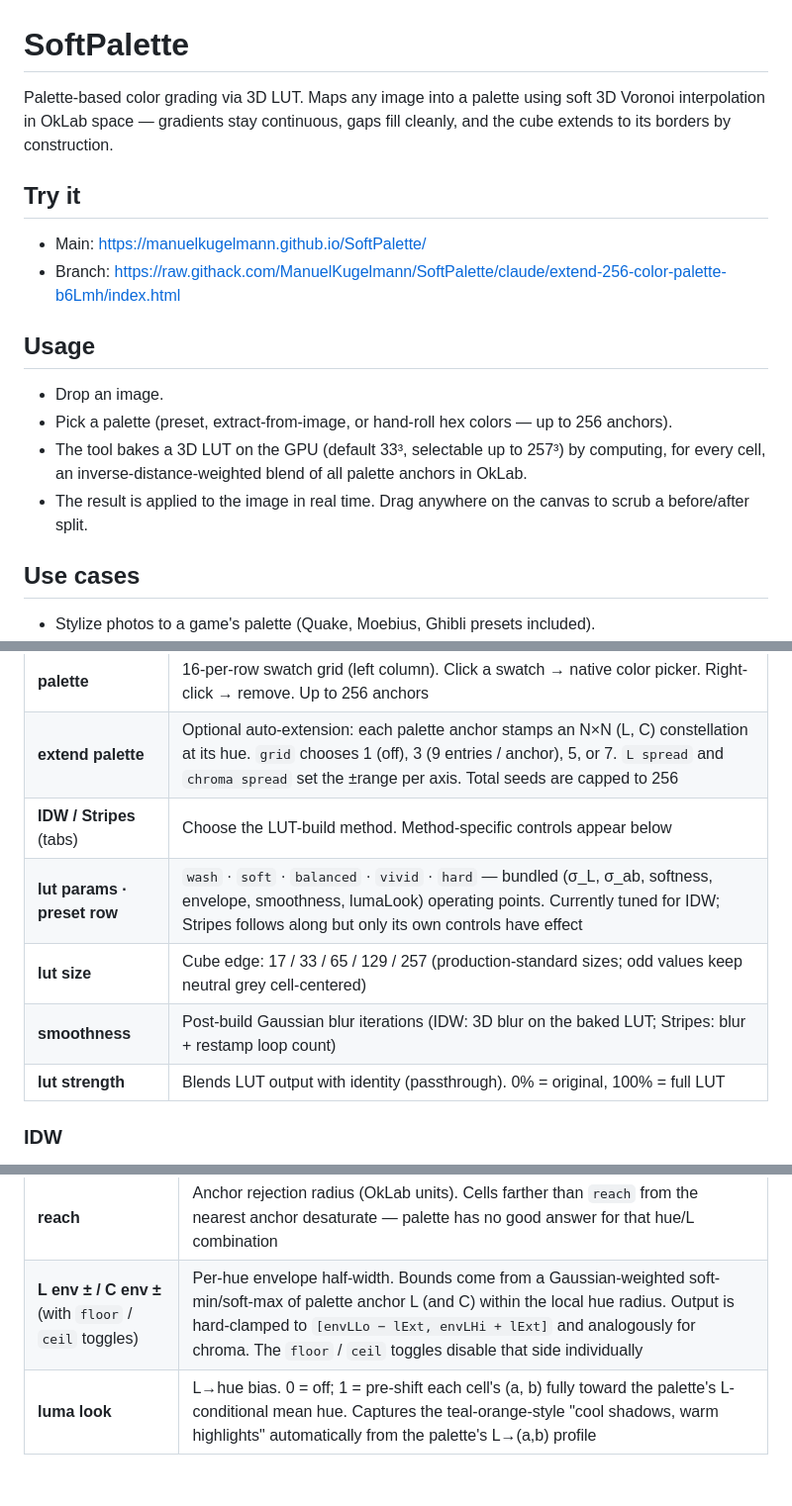
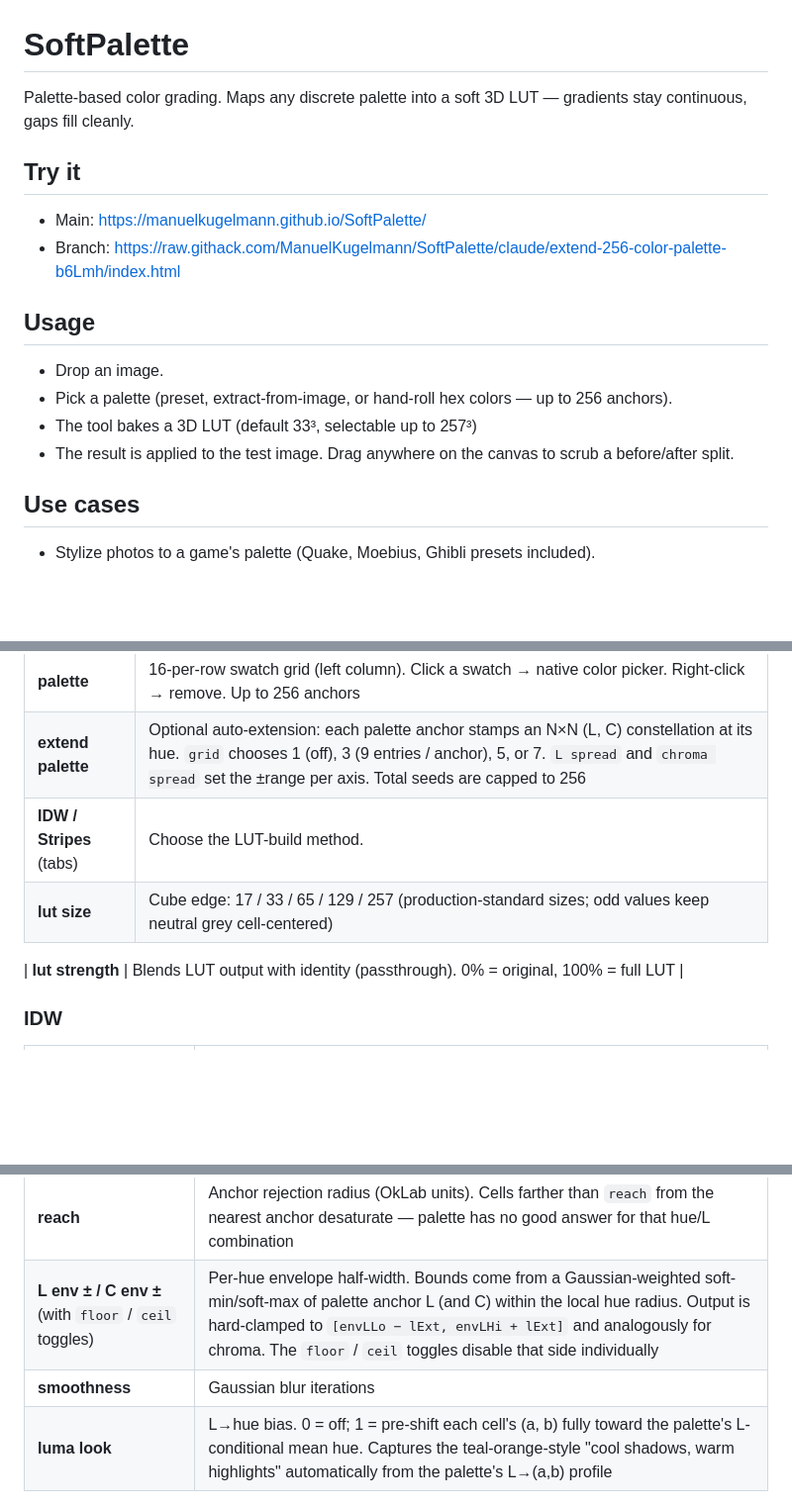
Before and after one commit to ManuelKugelmann/SoftPalette, a Markdown page: README.md, 3 parts joined by grey strips. Shown at 99% size. GitHub-like rendering; blank space fills up the shorter version.

```diff
--- a/README.md
+++ b/README.md
@@ -1,8 +1,6 @@
 # SoftPalette
-Palette-based color grading via 3D LUT. Maps any image into a palette
-using soft 3D Voronoi interpolation in OkLab space — gradients stay
-continuous, gaps fill cleanly, and the cube extends to its borders by
-construction.
+Palette-based color grading.
+Maps any discrete palette into a soft 3D LUT — gradients stay continuous, gaps fill cleanly.
 
 ## Try it
 - Main: <https://manuelkugelmann.github.io/SoftPalette/>
@@ -11,11 +9,9 @@ construction.
 ## Usage
 - Drop an image.
 - Pick a palette (preset, extract-from-image, or hand-roll hex colors — up to 256 anchors).
-- The tool bakes a 3D LUT on the GPU (default 33³, selectable up to 257³)
-  by computing, for every cell, an inverse-distance-weighted blend of all
-  palette anchors in OkLab.
-- The result is applied to the image in real time. Drag anywhere on the
-  canvas to scrub a before/after split.
+- The tool bakes a 3D LUT (default 33³, selectable up to 257³)
+- The result is applied to the test image.
+  Drag anywhere on the canvas to scrub a before/after split.
 
 ## Use cases
 - Stylize photos to a game's palette (Quake, Moebius, Ghibli presets included).
@@ -31,10 +27,9 @@ construction.
 | **presets** | Curated palette presets — click to apply. `Quake256` is the full canonical 256-entry Quake 1 palette (gfx/palette.lmp); `FullQuake` is its 28-entry hue-binned subset; `SlimQuake` is a hue-deduped subset of `FullQuake` |
 | **palette** | 16-per-row swatch grid (left column). Click a swatch → native color picker. Right-click → remove. Up to 256 anchors |
 | **extend palette** | Optional auto-extension: each palette anchor stamps an N×N (L, C) constellation at its hue. `grid` chooses 1 (off), 3 (9 entries / anchor), 5, or 7. `L spread` and `chroma spread` set the ±range per axis. Total seeds are capped to 256 |
-| **IDW / Stripes** (tabs) | Choose the LUT-build method. Method-specific controls appear below |
-| **lut params · preset row** | `wash` · `soft` · `balanced` · `vivid` · `hard` — bundled (σ_L, σ_ab, softness, envelope, smoothness, lumaLook) operating points. Currently tuned for IDW; Stripes follows along but only its own controls have effect |
+| **IDW / Stripes** (tabs) | Choose the LUT-build method. |
 | **lut size** | Cube edge: 17 / 33 / 65 / 129 / 257 (production-standard sizes; odd values keep neutral grey cell-centered) |
-| **smoothness** | Post-build Gaussian blur iterations (IDW: 3D blur on the baked LUT; Stripes: blur + restamp loop count) |
+
 | **lut strength** | Blends LUT output with identity (passthrough). 0% = original, 100% = full LUT |
 
 ### IDW
@@ -46,6 +41,7 @@ construction.
 | **L range / chroma range** | Per-axis blend of the output toward the input cell's own L and C. `0` = snap fully to the anchor's nominal L/C (palette flattens the image). `1` = pass input L/C straight through (anchor only steers hue). Lets the image's lightness/saturation structure survive the palette mapping |
 | **reach** | Anchor rejection radius (OkLab units). Cells farther than `reach` from the nearest anchor desaturate — palette has no good answer for that hue/L combination |
 | **L env ± / C env ±** (with `floor` / `ceil` toggles) | Per-hue envelope half-width. Bounds come from a Gaussian-weighted soft-min/soft-max of palette anchor L (and C) within the local hue radius. Output is hard-clamped to `[envLLo − lExt, envLHi + lExt]` and analogously for chroma. The `floor` / `ceil` toggles disable that side individually |
+| **smoothness** | Gaussian blur iterations |
 | **luma look** | L→hue bias. 0 = off; 1 = pre-shift each cell's (a, b) fully toward the palette's L-conditional mean hue. Captures the teal-orange-style "cool shadows, warm highlights" automatically from the palette's L→(a,b) profile |
 
 ### Stripes
```
Also changed, not shown: other parts of README.md (+1 -0 lines).
